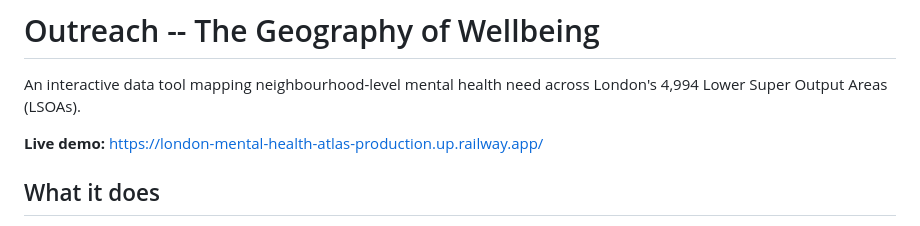
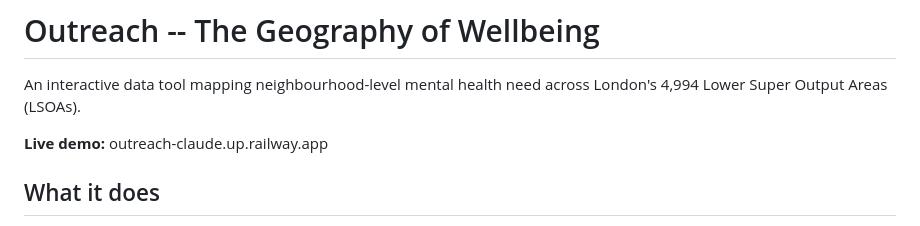
Before and after one commit to rexheng/Outreach, a Markdown page: README.md, the part around the change. GitHub-like rendering.

```diff
--- a/README.md
+++ b/README.md
@@ -2,7 +2,7 @@
 
 An interactive data tool mapping neighbourhood-level mental health need across London's 4,994 Lower Super Output Areas (LSOAs).
 
-**Live demo:** https://london-mental-health-atlas-production.up.railway.app/
+**Live demo:** outreach-claude.up.railway.app
 
 ## What it does
 
```
